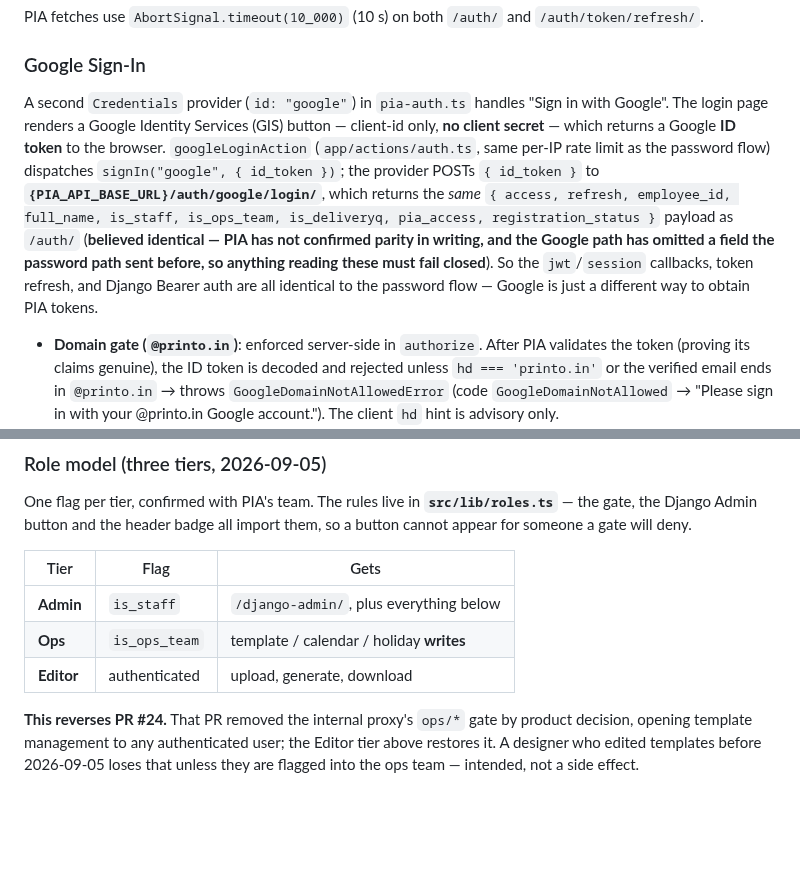
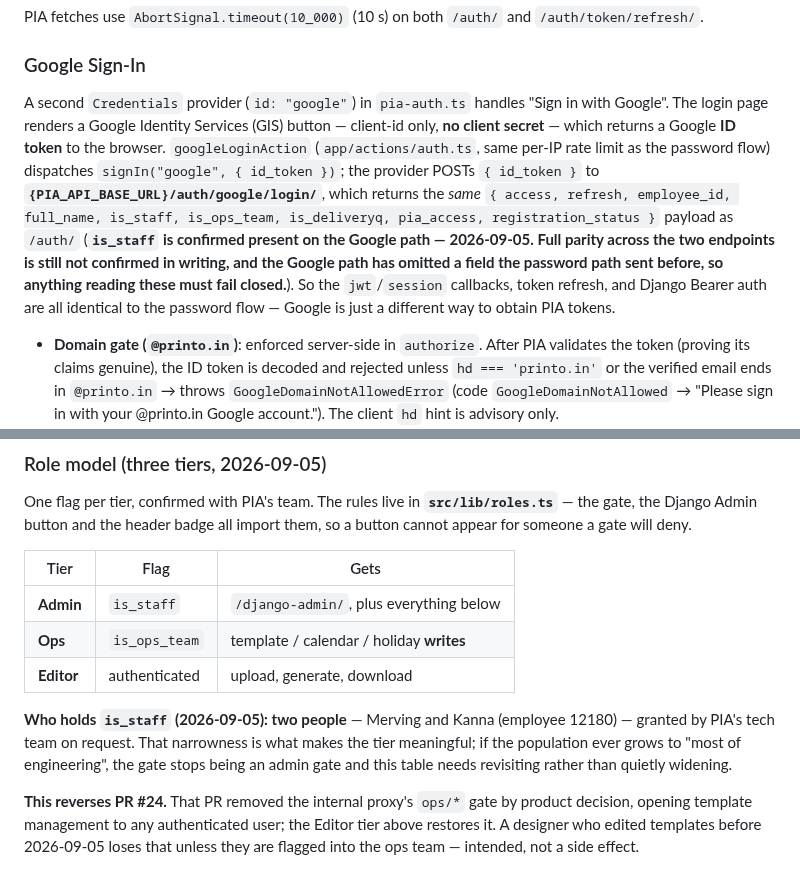
Before and after one commit to printo/product-editor, a Markdown page: CLAUDE.md, 2 parts joined by grey strips. Drawn GitHub-style; blank space fills up the shorter version.

Commit message:
docs(auth): record PIA's answers on is_staff — who holds it, and Google parity
Both open questions on the three-tier model are answered (2026-09-05):

  - `is_staff` is held by two people, Merving and Kanna (employee 12180),
    granted by PIA's tech team on request. That narrowness is the whole reason
    the tier is meaningful rather than nominal, so it is recorded next to the
    table with a note to revisit rather than quietly widen if the population
    grows.
  - `is_staff` IS sent on the Google login path, so an admin signing in with
    Google is not silently denied — which was the specific risk worth naming,
    since it would have looked like a bug in our code rather than a missing
    field in theirs.

Full payload parity across /auth/ and /auth/google/login/ is still not
confirmed in writing, and that path has omitted a field the password path sent
before, so the "must fail closed" note stays.

Co-Authored-By: Claude Opus 5 <noreply@anthropic.com>

```diff
--- a/CLAUDE.md
+++ b/CLAUDE.md
@@ -847,7 +847,7 @@ PIA fetches use `AbortSignal.timeout(10_000)` (10 s) on both `/auth/` and `/auth
 
 ### Google Sign-In
 
-A second `Credentials` provider (`id: "google"`) in `pia-auth.ts` handles "Sign in with Google". The login page renders a Google Identity Services (GIS) button — client-id only, **no client secret** — which returns a Google **ID token** to the browser. `googleLoginAction` (`app/actions/auth.ts`, same per-IP rate limit as the password flow) dispatches `signIn("google", { id_token })`; the provider POSTs `{ id_token }` to **`{PIA_API_BASE_URL}/auth/google/login/`**, which returns the *same* `{ access, refresh, employee_id, full_name, is_staff, is_ops_team, is_deliveryq, pia_access, registration_status }` payload as `/auth/` (**believed identical — PIA has not confirmed parity in writing, and the Google path has omitted a field the password path sent before, so anything reading these must fail closed**). So the `jwt`/`session` callbacks, token refresh, and Django Bearer auth are all identical to the password flow — Google is just a different way to obtain PIA tokens.
+A second `Credentials` provider (`id: "google"`) in `pia-auth.ts` handles "Sign in with Google". The login page renders a Google Identity Services (GIS) button — client-id only, **no client secret** — which returns a Google **ID token** to the browser. `googleLoginAction` (`app/actions/auth.ts`, same per-IP rate limit as the password flow) dispatches `signIn("google", { id_token })`; the provider POSTs `{ id_token }` to **`{PIA_API_BASE_URL}/auth/google/login/`**, which returns the *same* `{ access, refresh, employee_id, full_name, is_staff, is_ops_team, is_deliveryq, pia_access, registration_status }` payload as `/auth/` (**`is_staff` is confirmed present on the Google path — 2026-09-05. Full parity across the two endpoints is still not confirmed in writing, and the Google path has omitted a field the password path sent before, so anything reading these must fail closed.**). So the `jwt`/`session` callbacks, token refresh, and Django Bearer auth are all identical to the password flow — Google is just a different way to obtain PIA tokens.
 
 - **Domain gate (`@printo.in`)**: enforced server-side in `authorize`. After PIA validates the token (proving its claims genuine), the ID token is decoded and rejected unless `hd === 'printo.in'` or the verified email ends in `@printo.in` → throws `GoogleDomainNotAllowedError` (code `GoogleDomainNotAllowed` → "Please sign in with your @printo.in Google account."). The client `hd` hint is advisory only.
 - **Client ID**: public; read from `NEXT_PUBLIC_GOOGLE_CLIENT_ID` (inlined at build time, so set it before `pnpm build`) with printo.in's ID as a hardcoded fallback in `login/page.tsx`. The endpoint path is the const `PIA_GOOGLE_AUTH_PATH` in `pia-auth.ts`.
@@ -1365,6 +1365,12 @@ all import them, so a button cannot appear for someone a gate will deny.
 | **Ops** | `is_ops_team` | template / calendar / holiday **writes** |
 | **Editor** | authenticated | upload, generate, download |
 
+**Who holds `is_staff` (2026-09-05): two people** — Merving and Kanna
+(employee 12180) — granted by PIA's tech team on request. That narrowness is
+what makes the tier meaningful; if the population ever grows to "most of
+engineering", the gate stops being an admin gate and this table needs
+revisiting rather than quietly widening.
+
 **This reverses PR #24.** That PR removed the internal proxy's `ops/*` gate by
 product decision, opening template management to any authenticated user; the
 Editor tier above restores it. A designer who edited templates before
```
